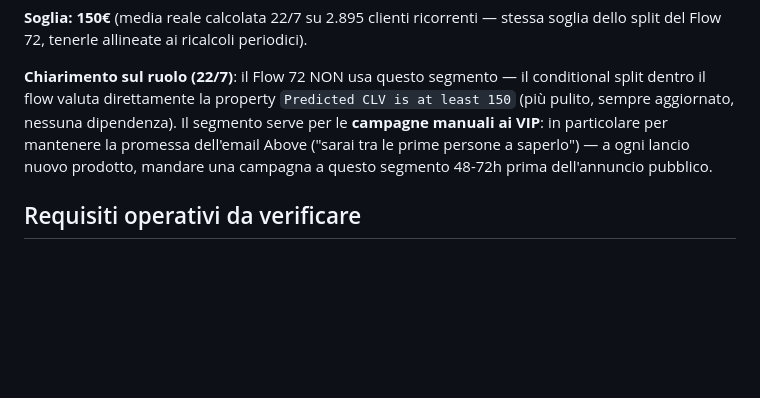
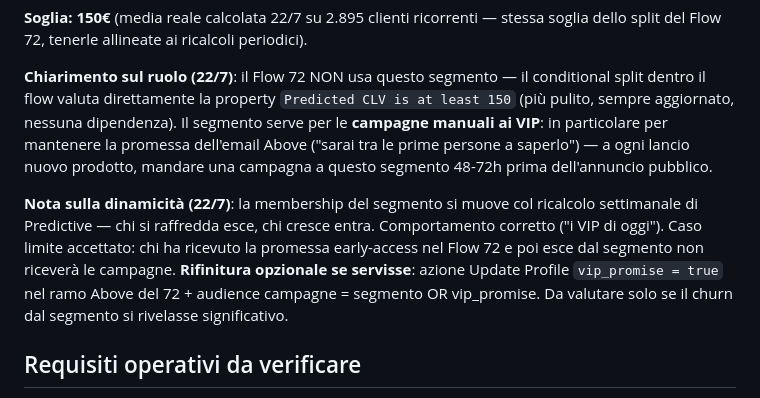
Before and after one commit to giavara/paleo, a Markdown page: automations/fase3/00-mappatura-fase3.md, the part around the change. Rendered like a GitHub page; blank space fills up the shorter version.

Commit message:
Mappatura: nota dinamicita' segmento VIP + rifinitura opzionale vip_promise

```diff
--- a/automations/fase3/00-mappatura-fase3.md
+++ b/automations/fase3/00-mappatura-fase3.md
@@ -228,6 +228,8 @@ Definition:
 
 **Chiarimento sul ruolo (22/7)**: il Flow 72 NON usa questo segmento — il conditional split dentro il flow valuta direttamente la property `Predicted CLV is at least 150` (più pulito, sempre aggiornato, nessuna dipendenza). Il segmento serve per le **campagne manuali ai VIP**: in particolare per mantenere la promessa dell'email Above ("sarai tra le prime persone a saperlo") — a ogni lancio nuovo prodotto, mandare una campagna a questo segmento 48-72h prima dell'annuncio pubblico.
 
+**Nota sulla dinamicità (22/7)**: la membership del segmento si muove col ricalcolo settimanale di Predictive — chi si raffredda esce, chi cresce entra. Comportamento corretto ("i VIP di oggi"). Caso limite accettato: chi ha ricevuto la promessa early-access nel Flow 72 e poi esce dal segmento non riceverà le campagne. **Rifinitura opzionale se servisse**: azione Update Profile `vip_promise = true` nel ramo Above del 72 + audience campagne = segmento OR vip_promise. Da valutare solo se il churn dal segmento si rivelasse significativo.
+
 ## Requisiti operativi da verificare
 
 - [x] **Marketing Analytics attivato** — trial 30gg avviato (Andrea, 2026-06-18)
```
